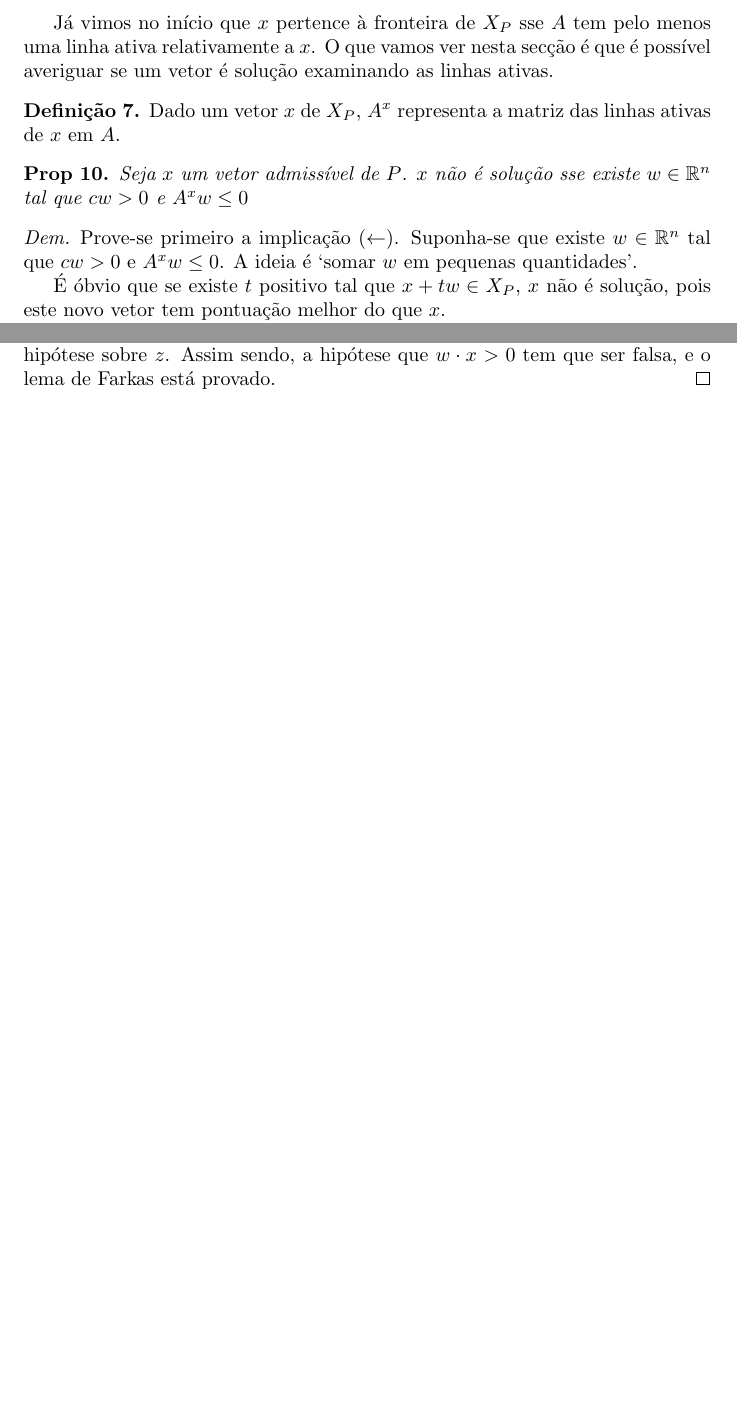
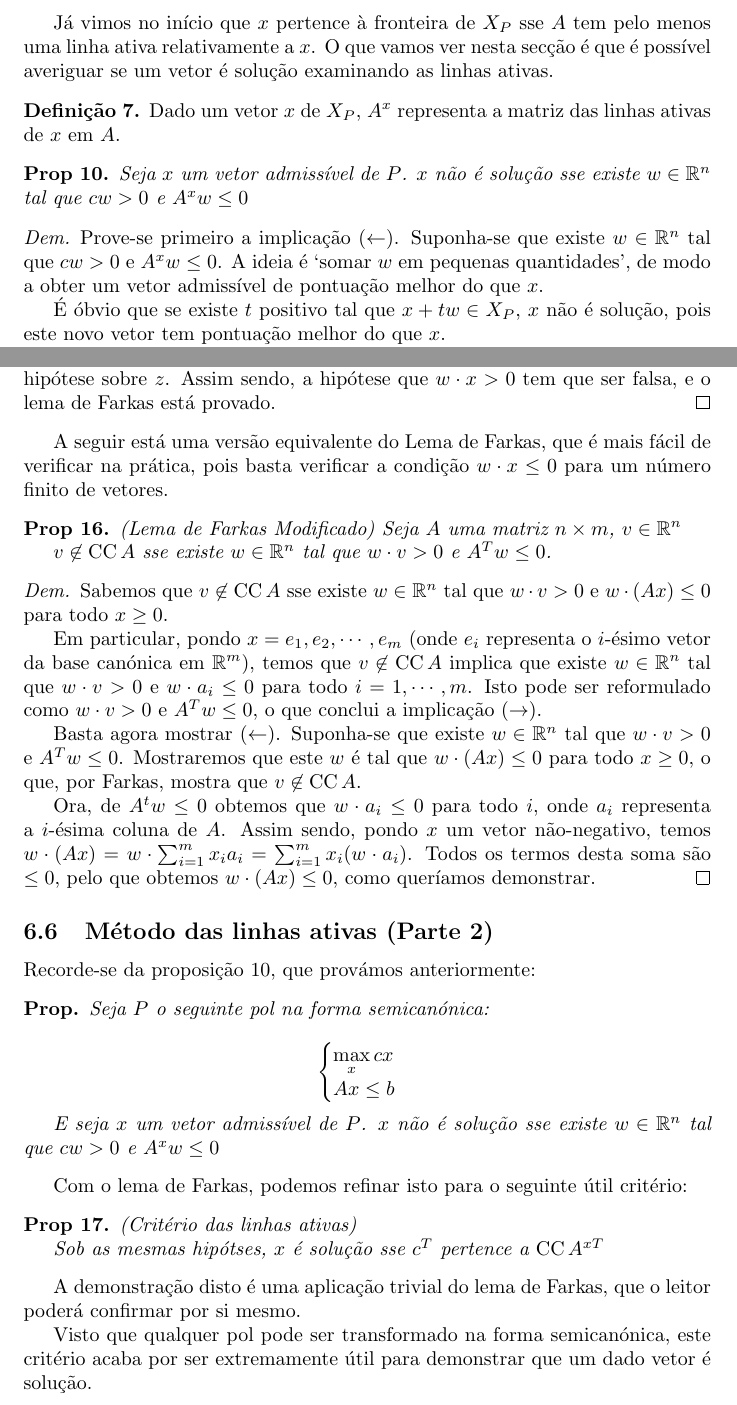
Before and after one commit to robly18/theorems, a LaTeX document (IO_Done_Right.tex): two parts of pages 22 and 30 of 30, joined at a grey line, cut so that both start at the same text, the shorter picture padded with empty space. Compiled offline with pdfLaTeX.

Commit message:
modified farkas

```diff
--- a/IO_Done_Right.tex
+++ b/IO_Done_Right.tex
@@ -44,8 +44,8 @@
 \newcommand{\R}{\mathbb{R}}
 \newcommand{\N}{\mathbb{N}}
 
-\newtheorem{teorema}{Teorema}
 \newtheorem{prop}{Prop}
+\newtheorem*{prop*}{Prop}
 \newtheorem{conjetura}{Conjetura}
 
 \theoremstyle{definition}
@@ -896,12 +896,12 @@ Caso contrário:
 
 	%todo add motivação?
 
-	\begin{prop}
+	\begin{prop} \label{linhasativas1}
 	Seja $x$ um vetor admissível de $P$. $x$ não é solução sse existe $w \in \R^n$ tal que $cw > 0$ e $A^x w \leq 0$
 	\end{prop}
 
 	\begin{proof}
-	Prove-se primeiro a implicação ($\leftarrow$). Suponha-se que existe $w \in \R^n$ tal que $cw > 0$ e $A^x w \leq 0$. A ideia é `somar $w$ em pequenas quantidades'.
+	Prove-se primeiro a implicação ($\leftarrow$). Suponha-se que existe $w \in \R^n$ tal que $cw > 0$ e $A^x w \leq 0$. A ideia é `somar $w$ em pequenas quantidades', de modo a obter um vetor admissível de pontuação melhor do que $x$.
 
 	É óbvio que se existe $t$ positivo tal que $x + tw \in X_P$, $x$ não é solução, pois este novo vetor tem pontuação melhor do que $x$.
 
@@ -1235,4 +1235,51 @@ Caso contrário:
 	Logo, para $t>0$ pequeno o suficiente tem-se $f(t) < f(0)$. Pondo $t_0$ um destes $t$ pequenos o suficiente, temos que $z' = (1-t_0)z + t_0 x$ é um ponto que pertence ao cone que tem distância a $v$ menor do que $z$, o que contraria a nossa hipótese sobre $z$. Assim sendo, a hipótese que $w \cdot x > 0$ tem que ser falsa, e o lema de Farkas está provado.
 	\end{proof}
 
+	A seguir está uma versão equivalente do Lema de Farkas, que é mais fácil de verificar na prática, pois basta verificar a condição $w \cdot x \leq 0$ para um número finito de vetores.
+
+	\begin{prop} (Lema de Farkas Modificado)
+	Seja $A$ uma matriz $n \times m$, $v \in \R^n$
+
+	$v \not \in \CC A$ sse existe $w \in \R^n$ tal que $w \cdot v > 0$ e $A^T w \leq 0$.
+	\end{prop}
+
+	\begin{proof}
+	Sabemos que $v \not \in \CC A$ sse existe $w \in \R^n$ tal que $w \cdot v > 0$ e $w \cdot (Ax) \leq 0$ para todo $x \geq 0$.
+
+	Em particular, pondo $x = e_1, e_2, \cdots, e_m$ (onde $e_i$ representa o $i$-ésimo vetor da base canónica em $\R^m$), temos que $v \not \in \CC A$ implica que existe $w \in \R^n$ tal que $w \cdot v > 0$ e $w \cdot a_i \leq 0$ para todo $i = 1, \cdots, m$. Isto pode ser reformulado como $w \cdot v > 0$ e $A^T w \leq 0$, o que conclui a implicação ($\rightarrow$).
+
+	Basta agora mostrar ($\leftarrow$). Suponha-se que existe $w \in \R^n$ tal que $w \cdot v > 0$ e $A^T w \leq 0$. Mostraremos que este $w$ é tal que $w \cdot (Ax) \leq 0$ para todo $x \geq 0$, o que, por Farkas, mostra que $v \not \in \CC A$.
+
+	Ora, de $A^t w \leq 0$ obtemos que $w \cdot a_i \leq 0$ para todo $i$, onde $a_i$ representa a $i$-ésima coluna de $A$. Assim sendo, pondo $x$ um vetor não-negativo, temos $w \cdot (Ax) = w \cdot \sum_{i=1}^m x_i a_i = \sum_{i=1}^m x_i (w \cdot a_i)$. Todos os termos desta soma são $\leq 0$, pelo que obtemos $w \cdot (Ax) \leq 0$, como queríamos demonstrar.
+	\end{proof}
+
+	\subsection{Método das linhas ativas (Parte 2)}
+
+	Recorde-se da proposição \ref{linhasativas1}, que provámos anteriormente:
+
+	\begin{prop*}
+	Seja $P$ o seguinte pol na forma semicanónica:
+
+	\[
+	\begin{cases}
+	\max\limits_x cx\\
+	Ax \leq b
+	\end{cases}
+	\]
+
+	E seja $x$ um vetor admissível de $P$. $x$ não é solução sse existe $w \in \R^n$ tal que $cw > 0$ e $A^x w \leq 0$
+	\end{prop*}
+
+	Com o lema de Farkas, podemos refinar isto para o seguinte útil critério:
+
+	\begin{prop} (Critério das linhas ativas)
+
+	Sob as mesmas hipótses, $x$ é solução sse $c^T$ pertence a $\CC A^{xT}$
+	\end{prop}
+
+	A demonstração disto é uma aplicação trivial do lema de Farkas, que o leitor poderá confirmar por si mesmo.
+
+	Visto que qualquer pol pode ser transformado na forma semicanónica, este critério acaba por ser extremamente útil para demonstrar que um dado vetor é solução.
+
+
 \end{document}
```
Also changed, not shown: IO_Done_Right.tex (4 more changed lines).
